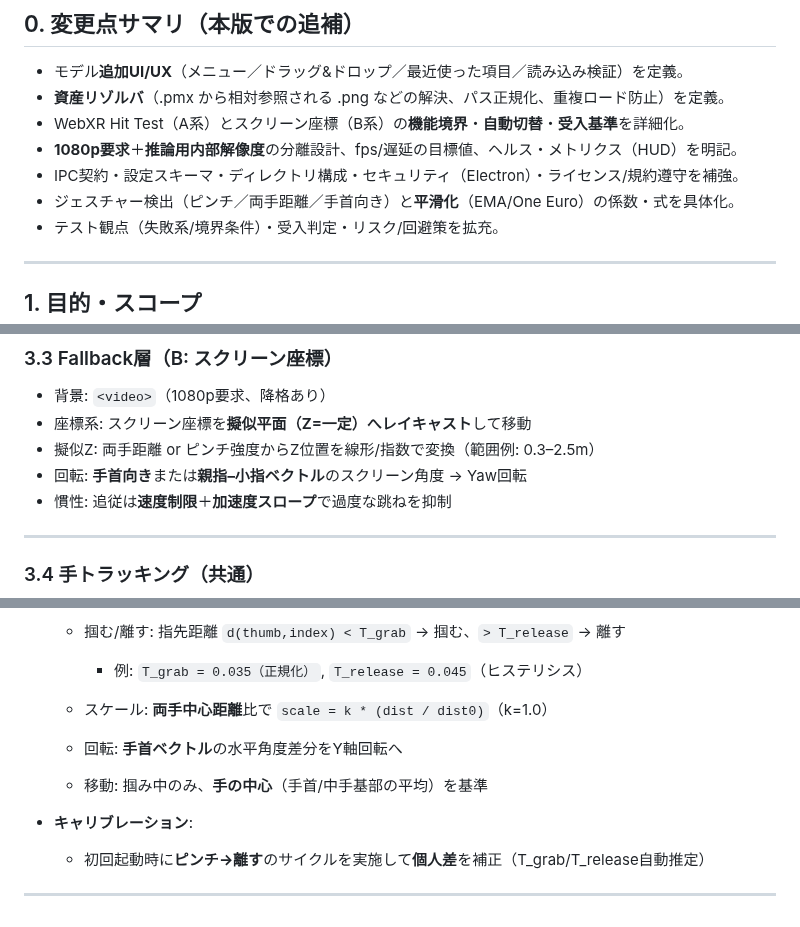
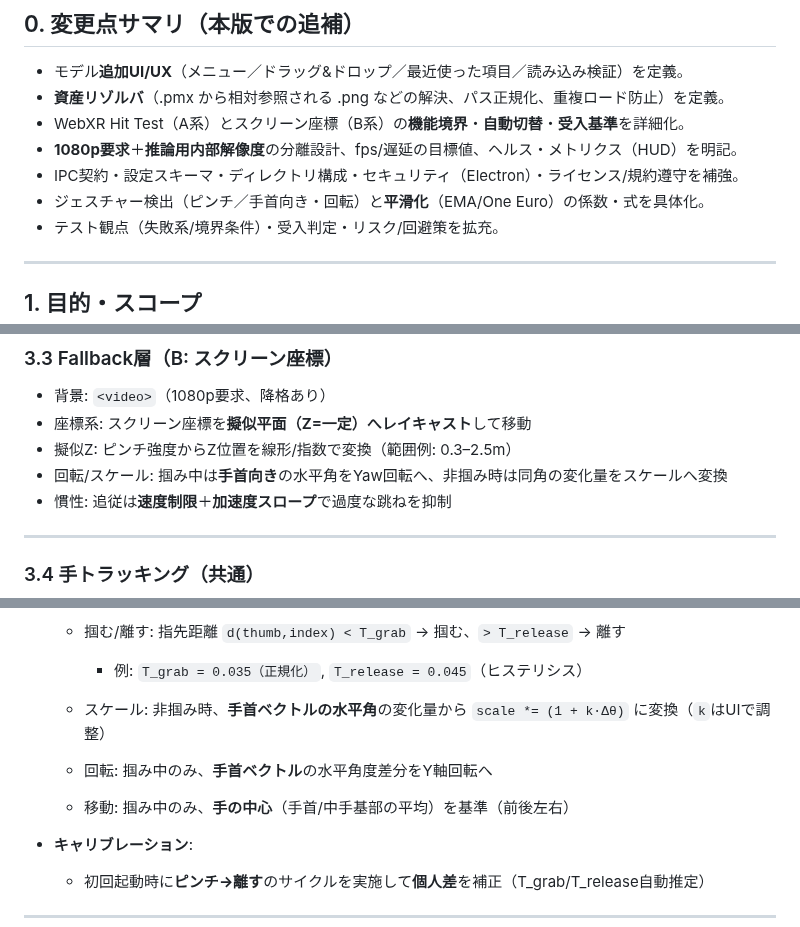
Before and after one commit to Mekann2904/PoC-XR, a Markdown page: 要件定義書.md, 3 parts joined by grey strips. Drawn GitHub-style.

```diff
--- a/要件定義書.md
+++ b/要件定義書.md
@@ -12,7 +12,7 @@
 * WebXR Hit Test（A系）とスクリーン座標（B系）の**機能境界**・**自動切替**・**受入基準**を詳細化。
 * **1080p要求**＋**推論用内部解像度**の分離設計、fps/遅延の目標値、ヘルス・メトリクス（HUD）を明記。
 * IPC契約・設定スキーマ・ディレクトリ構成・セキュリティ（Electron）・ライセンス/規約遵守を補強。
-* ジェスチャー検出（ピンチ／両手距離／手首向き）と**平滑化**（EMA/One Euro）の係数・式を具体化。
+* ジェスチャー検出（ピンチ／手首向き・回転）と**平滑化**（EMA/One Euro）の係数・式を具体化。
 * テスト観点（失敗系/境界条件）・受入判定・リスク/回避策を拡充。
 
 ---
@@ -112,8 +112,8 @@
 
 * 背景: `<video>`（1080p要求、降格あり）
 * 座標系: スクリーン座標を**擬似平面（Z=一定）**へ**レイキャスト**して移動
-* 擬似Z: 両手距離 or ピンチ強度からZ位置を線形/指数で変換（範囲例: 0.3–2.5m）
-* 回転: **手首向き**または**親指–小指ベクトル**のスクリーン角度 → Yaw回転
+* 擬似Z: ピンチ強度からZ位置を線形/指数で変換（範囲例: 0.3–2.5m）
+* 回転/スケール: 掴み中は**手首向き**の水平角をYaw回転へ、非掴み時は同角の変化量をスケールへ変換
 * 慣性: 追従は**速度制限**＋**加速度スロープ**で過度な跳ねを抑制
 
 ---
@@ -135,9 +135,9 @@
   * 掴む/離す: 指先距離 `d(thumb,index) < T_grab` → 掴む、`> T_release` → 離す
 
     * 例: `T_grab = 0.035（正規化）`, `T_release = 0.045`（ヒステリシス）
-  * スケール: **両手中心距離**比で `scale = k * (dist / dist0)`（k=1.0）
-  * 回転: **手首ベクトル**の水平角度差分をY軸回転へ
-  * 移動: 掴み中のみ、**手の中心**（手首/中手基部の平均）を基準
+  * スケール: 非掴み時、**手首ベクトルの水平角**の変化量から `scale *= (1 + k·Δθ)` に変換（`k`はUIで調整）
+  * 回転: 掴み中のみ、**手首ベクトル**の水平角度差分をY軸回転へ
+  * 移動: 掴み中のみ、**手の中心**（手首/中手基部の平均）を基準（前後左右）
 * **キャリブレーション**:
 
   * 初回起動時に**ピンチ→離す**のサイクルを実施して**個人差**を補正（T\_grab/T\_release自動推定）
```
Also changed, not shown: other parts of 要件定義書.md (+1 -1 lines), 詳細設計書.md (+28 -18 lines).
